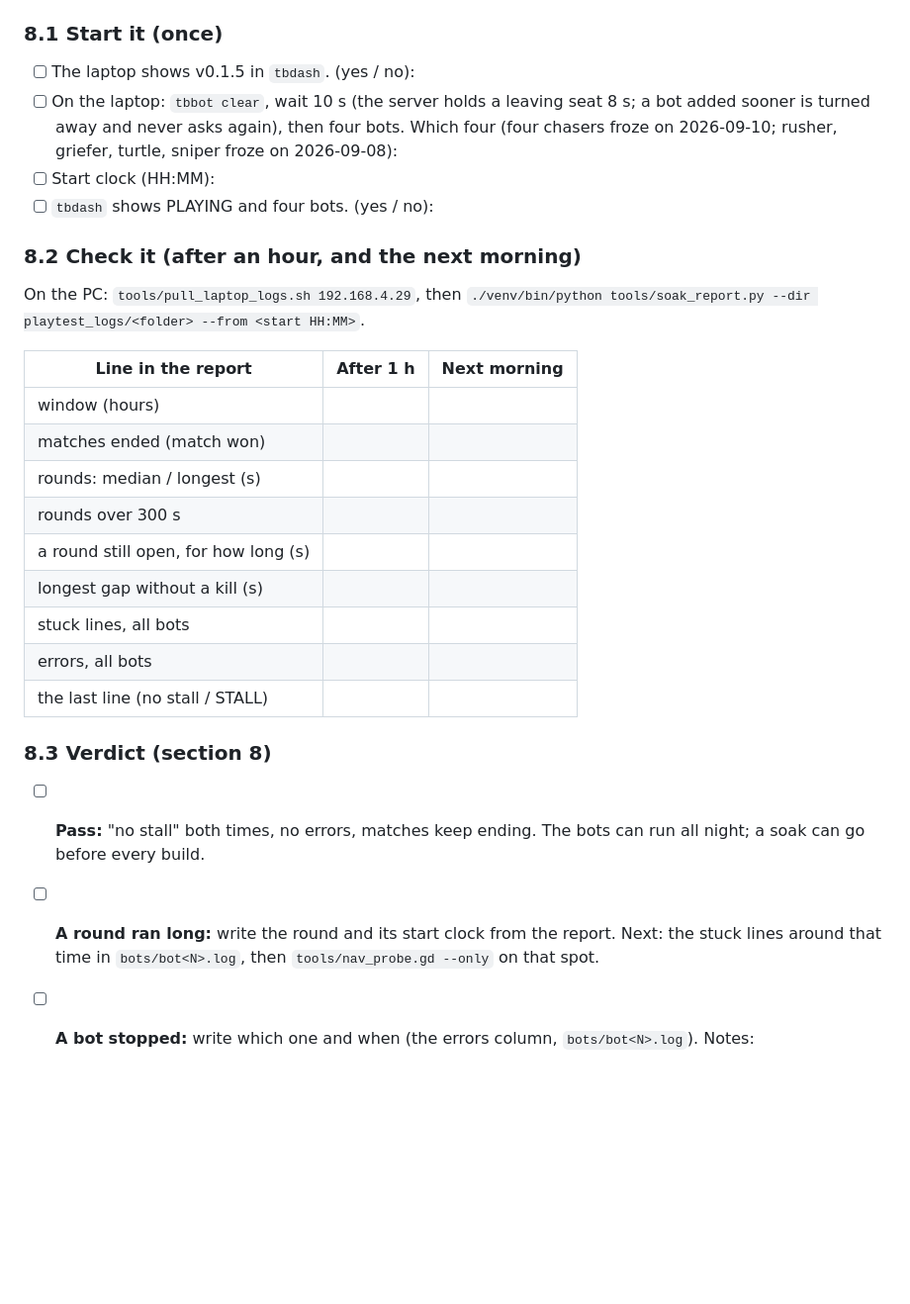
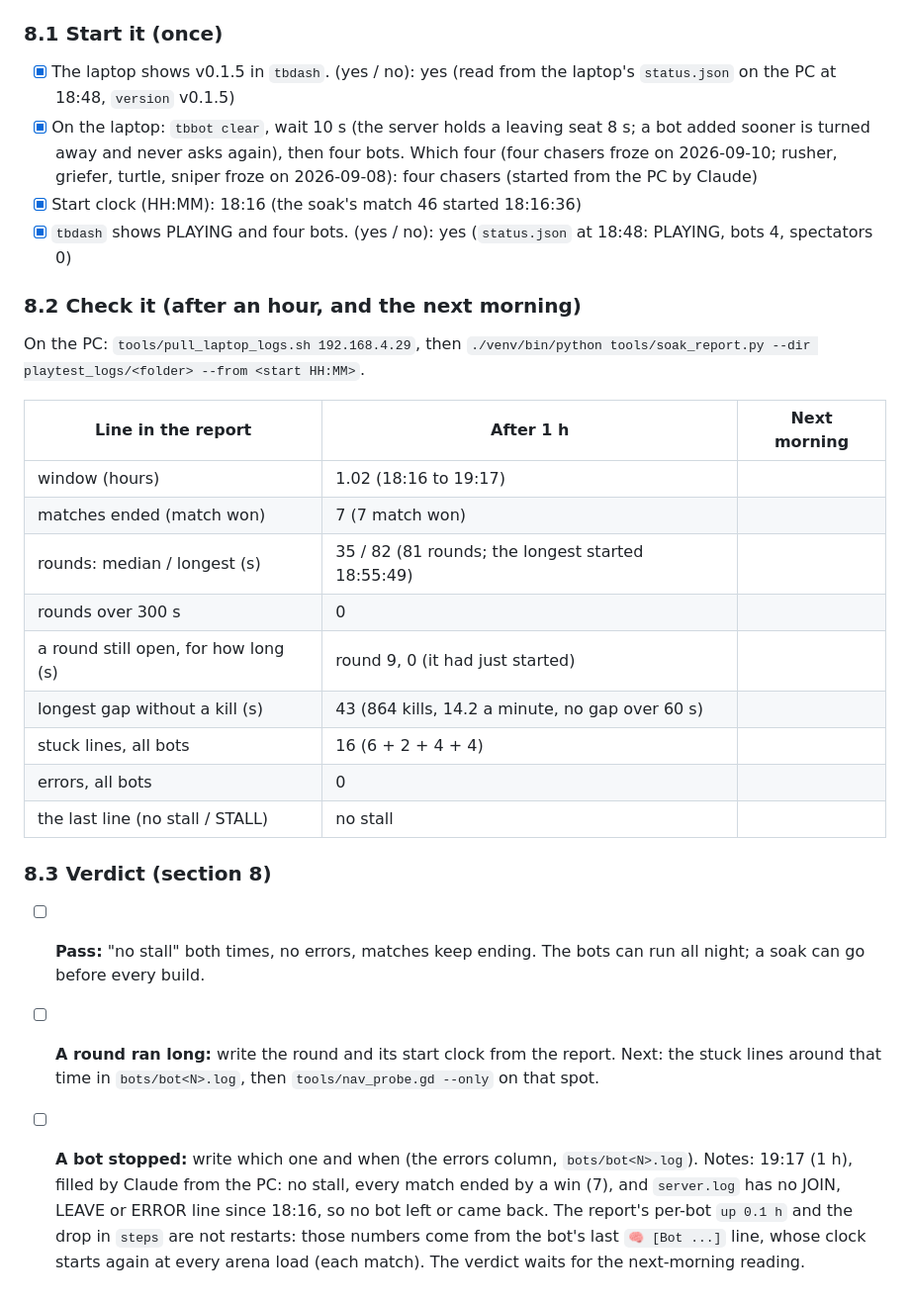
Before and after one commit to nemr118/tower_brawl, a Markdown page: docs/Playtest — Master Validation Suite v0.1.md, the part around the change. Shown at 99% size. Drawn GitHub-style; blank space fills up the shorter version.

Commit message:
docs: sheet §8 at 1 h (no stall, 81 rounds, longest 82 s), PASSDOWN after the v0.1.5 push
Co-Authored-By: Claude Opus 5 (1M context) <noreply@anthropic.com>
Claude-Session: https://claude.ai/code/session_012ephJ3hJGGSoPpVrjczQ5i

```diff
--- a/docs/Playtest — Master Validation Suite v0.1.md
+++ b/docs/Playtest — Master Validation Suite v0.1.md
@@ -224,28 +224,28 @@ Notes:
 What changed. The bots find their way round the tower now: up by jumping from ledge to ledge or out of the floor hole, down by dropping through a ledge (down first, then jump) or walking off an end. Before, a bot whose target stood straight above or below it froze or jumped on the spot, and a round could run for ten hours. Two safety nets: after 20 s with no kill anywhere every bot goes hunting, and a bot that gets nowhere for 4 s takes a short detour. This section is a long bot run on the laptop with nobody playing. You run the commands and copy the numbers; `tools/soak_report.py` does the counting.
 
 ### 8.1 Start it (once)
-- [ ] The laptop shows v0.1.5 in `tbdash`. (yes / no):
-- [ ] On the laptop: `tbbot clear`, wait 10 s (the server holds a leaving seat 8 s; a bot added sooner is turned away and never asks again), then four bots. Which four (four chasers froze on 2026-09-10; rusher, griefer, turtle, sniper froze on 2026-09-08):
-- [ ] Start clock (HH:MM):
-- [ ] `tbdash` shows PLAYING and four bots. (yes / no):
+- [x] The laptop shows v0.1.5 in `tbdash`. (yes / no): yes (read from the laptop's `status.json` on the PC at 18:48, `version` v0.1.5)
+- [x] On the laptop: `tbbot clear`, wait 10 s (the server holds a leaving seat 8 s; a bot added sooner is turned away and never asks again), then four bots. Which four (four chasers froze on 2026-09-10; rusher, griefer, turtle, sniper froze on 2026-09-08): four chasers (started from the PC by Claude)
+- [x] Start clock (HH:MM): 18:16 (the soak's match 46 started 18:16:36)
+- [x] `tbdash` shows PLAYING and four bots. (yes / no): yes (`status.json` at 18:48: PLAYING, bots 4, spectators 0)
 
 ### 8.2 Check it (after an hour, and the next morning)
 On the PC: `tools/pull_laptop_logs.sh 192.168.4.29`, then `./venv/bin/python tools/soak_report.py --dir playtest_logs/<folder> --from <start HH:MM>`.
 
 | Line in the report | After 1 h | Next morning |
 |---|---|---|
-| window (hours) | | |
-| matches ended (match won) | | |
-| rounds: median / longest (s) | | |
-| rounds over 300 s | | |
-| a round still open, for how long (s) | | |
-| longest gap without a kill (s) | | |
-| stuck lines, all bots | | |
-| errors, all bots | | |
-| the last line (no stall / STALL) | | |
+| window (hours) | 1.02 (18:16 to 19:17) | |
+| matches ended (match won) | 7 (7 match won) | |
+| rounds: median / longest (s) | 35 / 82 (81 rounds; the longest started 18:55:49) | |
+| rounds over 300 s | 0 | |
+| a round still open, for how long (s) | round 9, 0 (it had just started) | |
+| longest gap without a kill (s) | 43 (864 kills, 14.2 a minute, no gap over 60 s) | |
+| stuck lines, all bots | 16 (6 + 2 + 4 + 4) | |
+| errors, all bots | 0 | |
+| the last line (no stall / STALL) | no stall | |
 
 ### 8.3 Verdict (section 8)
 - [ ] **Pass:** "no stall" both times, no errors, matches keep ending. The bots can run all night; a soak can go before every build.
 - [ ] **A round ran long:** write the round and its start clock from the report. Next: the stuck lines around that time in `bots/bot<N>.log`, then `tools/nav_probe.gd --only` on that spot.
 - [ ] **A bot stopped:** write which one and when (the errors column, `bots/bot<N>.log`).
-Notes:
+Notes: 19:17 (1 h), filled by Claude from the PC: no stall, every match ended by a win (7), and `server.log` has no JOIN, LEAVE or ERROR line since 18:16, so no bot left or came back. The report's per-bot `up 0.1 h` and the drop in `steps` are not restarts: those numbers come from the bot's last `🧠 [Bot ...]` line, whose clock starts again at every arena load (each match). The verdict waits for the next-morning reading.
```
Also changed, not shown: docs/PASSDOWN.md (+7 -7 lines).
